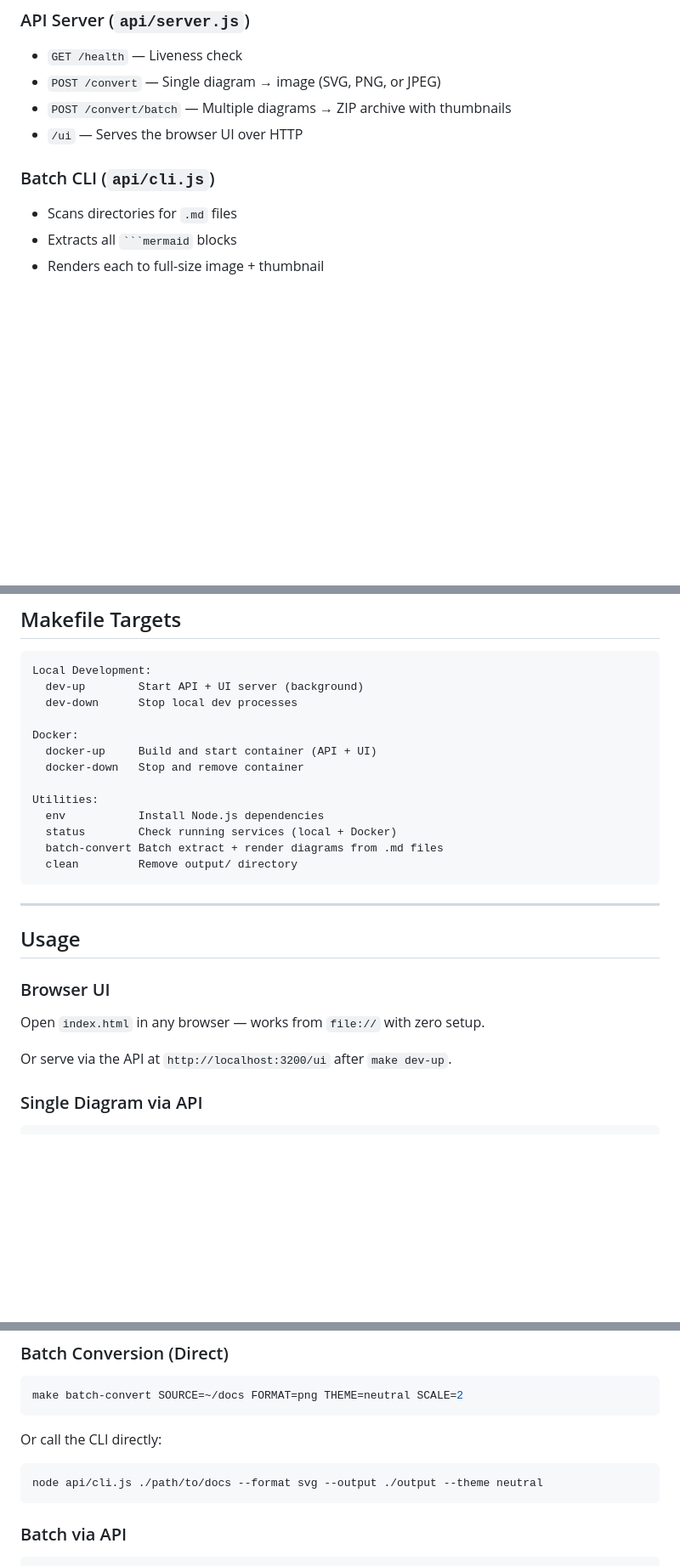
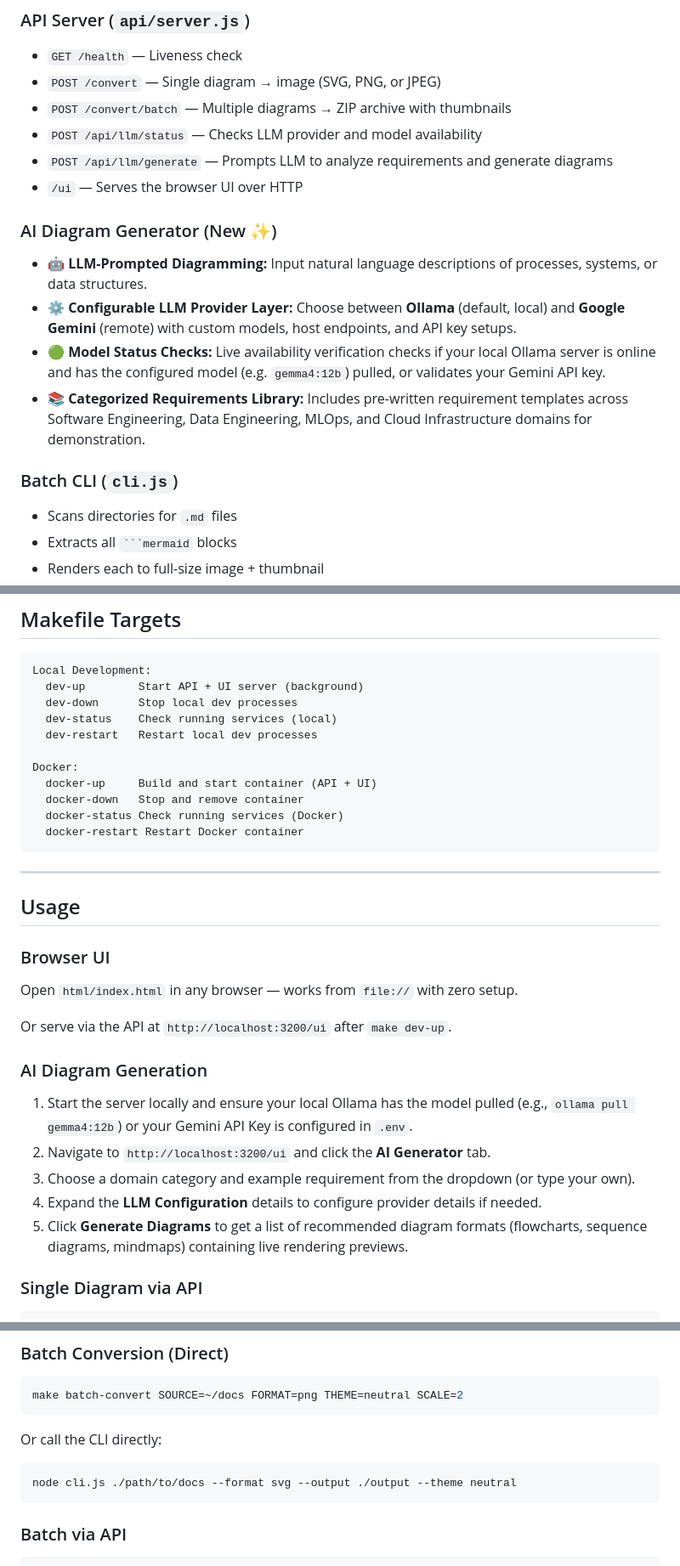
Before and after one commit to petergdoyle/mermaid-to-image-converter, a Markdown page: README.md, 3 parts joined by grey strips. Shown at 85% size. GitHub-like rendering; blank space fills up the shorter version.

````diff
--- a/README.md
+++ b/README.md
@@ -49,9 +49,17 @@ make batch-convert   # Interactive batch conversion
 - `GET /health` — Liveness check
 - `POST /convert` — Single diagram → image (SVG, PNG, or JPEG)
 - `POST /convert/batch` — Multiple diagrams → ZIP archive with thumbnails
+- `POST /api/llm/status` — Checks LLM provider and model availability
+- `POST /api/llm/generate` — Prompts LLM to analyze requirements and generate diagrams
 - `/ui` — Serves the browser UI over HTTP
 
-### Batch CLI (`api/cli.js`)
+### AI Diagram Generator (New ✨)
+- 🤖 **LLM-Prompted Diagramming:** Input natural language descriptions of processes, systems, or data structures.
+- ⚙️ **Configurable LLM Provider Layer:** Choose between **Ollama** (default, local) and **Google Gemini** (remote) with custom models, host endpoints, and API key setups.
+- 🟢 **Model Status Checks:** Live availability verification checks if your local Ollama server is online and has the configured model (e.g. `gemma4:12b`) pulled, or validates your Gemini API key.
+- 📚 **Categorized Requirements Library:** Includes pre-written requirement templates across Software Engineering, Data Engineering, MLOps, and Cloud Infrastructure domains for demonstration.
+
+### Batch CLI (`cli.js`)
 
 - Scans directories for `.md` files
 - Extracts all ` ```mermaid ` blocks
@@ -67,16 +75,14 @@ make batch-convert   # Interactive batch conversion
 Local Development:
   dev-up        Start API + UI server (background)
   dev-down      Stop local dev processes
+  dev-status    Check running services (local)
+  dev-restart   Restart local dev processes
 
 Docker:
   docker-up     Build and start container (API + UI)
   docker-down   Stop and remove container
-
-Utilities:
-  env           Install Node.js dependencies
-  status        Check running services (local + Docker)
-  batch-convert Batch extract + render diagrams from .md files
-  clean         Remove output/ directory
+  docker-status Check running services (Docker)
+  docker-restart Restart Docker container
 ```
 
 ---
@@ -85,9 +91,17 @@ Utilities:
 
 ### Browser UI
 
-Open `index.html` in any browser — works from `file://` with zero setup.
+Open `html/index.html` in any browser — works from `file://` with zero setup.
 
 Or serve via the API at `http://localhost:3200/ui` after `make dev-up`.
+
+### AI Diagram Generation
+
+1. Start the server locally and ensure your local Ollama has the model pulled (e.g., `ollama pull gemma4:12b`) or your Gemini API Key is configured in `.env`.
+2. Navigate to `http://localhost:3200/ui` and click the **AI Generator** tab.
+3. Choose a domain category and example requirement from the dropdown (or type your own).
+4. Expand the **LLM Configuration** details to configure provider details if needed.
+5. Click **Generate Diagrams** to get a list of recommended diagram formats (flowcharts, sequence diagrams, mindmaps) containing live rendering previews.
 
 ### Single Diagram via API
 
@@ -130,7 +144,7 @@ make batch-convert SOURCE=~/docs FORMAT=png THEME=neutral SCALE=2
 Or call the CLI directly:
 
 ```bash
-node api/cli.js ./path/to/docs --format svg --output ./output --theme neutral
+node cli.js ./path/to/docs --format svg --output ./output --theme neutral
 ```
 
 ### Batch via API
````
Also changed, not shown: other parts of README.md (+26 -12 lines), docs/architecture.md (+3 -1 lines), img/AI_mode.png (added), img/Template_mode.png (added), 10 other files.
